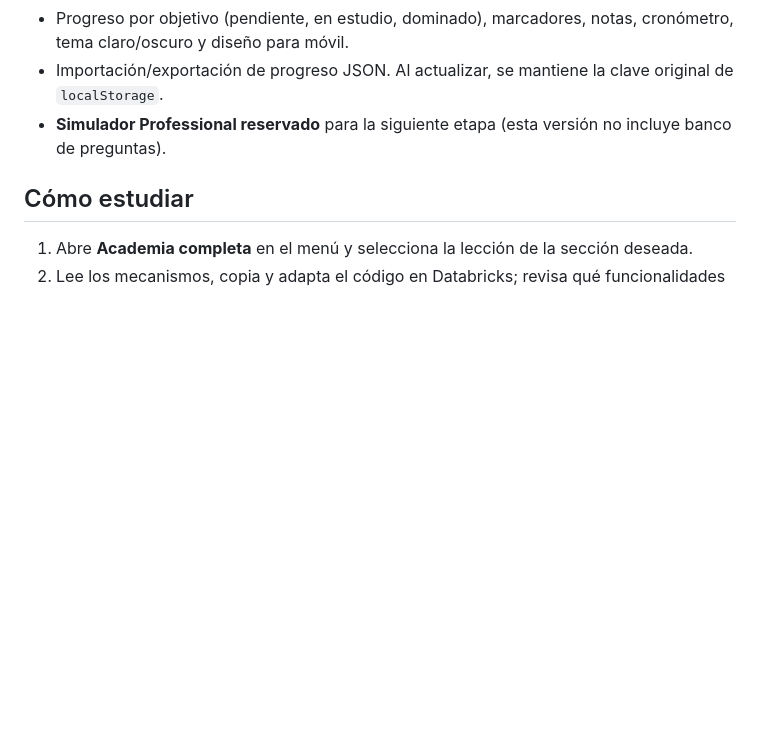
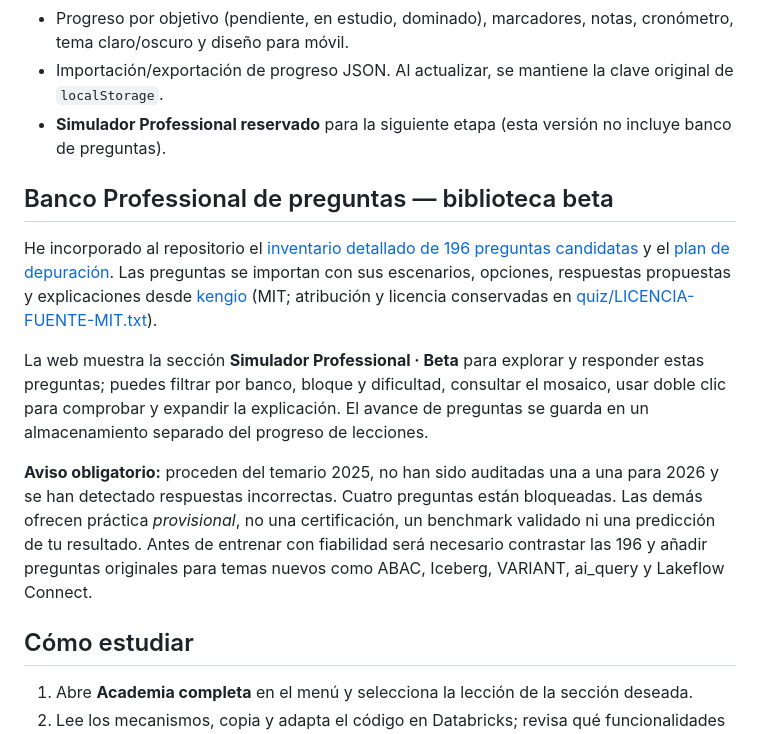
Before and after one commit to TheHavoc10/databricks-data-engineer-professional-simulator, a Markdown page: README.md, the part around the change. GitHub-like rendering; blank space fills up the shorter version.

Commit message:
Documentar biblioteca de 196 preguntas MIT, advertencias y revisión técnica

```diff
--- a/README.md
+++ b/README.md
@@ -18,6 +18,14 @@ Si la dirección aún no responde, activa **Settings → Pages → Build and dep
 - Progreso por objetivo (pendiente, en estudio, dominado), marcadores, notas, cronómetro, tema claro/oscuro y diseño para móvil.
 - Importación/exportación de progreso JSON. Al actualizar, se mantiene la clave original de `localStorage`.
 - **Simulador Professional reservado** para la siguiente etapa (esta versión no incluye banco de preguntas).
+
+## Banco Professional de preguntas — biblioteca beta
+
+He incorporado al repositorio el [inventario detallado de 196 preguntas candidatas](quiz/INVENTARIO.md) y el [plan de depuración](quiz/PLAN-REVISION.md). Las preguntas se importan con sus escenarios, opciones, respuestas propuestas y explicaciones desde [kengio](https://github.com/kengio/databricks-certification-study-guide) (MIT; atribución y licencia conservadas en [quiz/LICENCIA-FUENTE-MIT.txt](quiz/LICENCIA-FUENTE-MIT.txt)).
+
+La web muestra la sección **Simulador Professional · Beta** para explorar y responder estas preguntas; puedes filtrar por banco, bloque y dificultad, consultar el mosaico, usar doble clic para comprobar y expandir la explicación. El avance de preguntas se guarda en un almacenamiento separado del progreso de lecciones.
+
+**Aviso obligatorio:** proceden del temario 2025, no han sido auditadas una a una para 2026 y se han detectado respuestas incorrectas. Cuatro preguntas están bloqueadas. Las demás ofrecen práctica *provisional*, no una certificación, un benchmark validado ni una predicción de tu resultado. Antes de entrenar con fiabilidad será necesario contrastar las 196 y añadir preguntas originales para temas nuevos como ABAC, Iceberg, VARIANT, ai_query y Lakeflow Connect.
 
 ## Cómo estudiar
 
```
